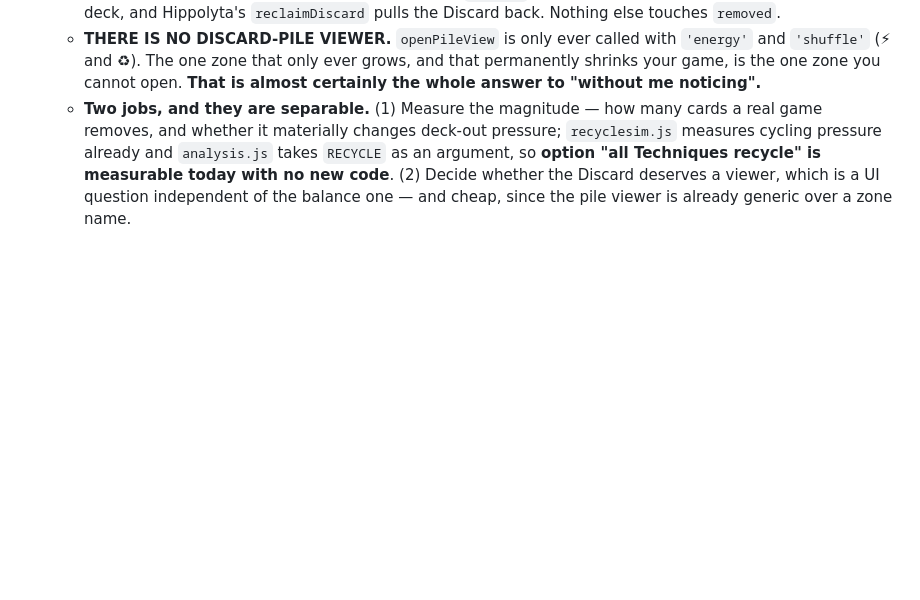
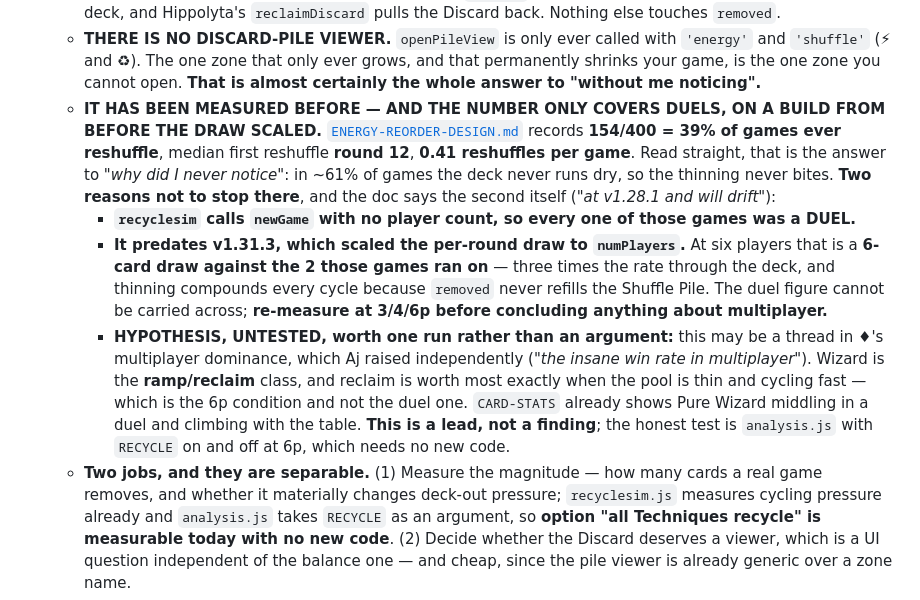
Before and after one commit to aquielleoz/CardmenFighter, a Markdown page: docs/NEXT-SESSION.md, the part around the change. GitHub-like rendering; blank space fills up the shorter version.

Commit message:
docs: the 39% reshuffle figure is duel-only, and predates the draw scaling
Aj, on being told recyclesim exists: "feels like if we have a recyclesim then we've tested this before
ahahaha i feel old". We have — ENERGY-REORDER-DESIGN.md records 154/400 = 39% of games ever
reshuffling, median first reshuffle round 12, 0.41 per game. Read straight that answers "why did I
never notice": in ~61% of games the deck never runs dry, so the thinning never bites.

Two reasons not to stop there, and the doc flags the second itself ("at v1.28.1 and will drift").

recyclesim calls newGame with no player count, so every one of those 400 games was a DUEL. And the
figure predates v1.31.3, which scaled the per-round draw to numPlayers — six cards at a six-player
table against the two those games ran on. Three times the rate through the deck, and the thinning
compounds every cycle because `removed` never refills the Shuffle Pile. The duel number cannot be
carried across.

Also files a lead, explicitly marked untested: this may be a thread in the diamond multiplayer
dominance Aj raised independently, because Wizard is the ramp/reclaim class and reclaim is worth most
exactly when the pool is thin and cycling fast — the 6p condition, not the duel one. CARD-STATS
already has Pure Wizard middling in a duel and climbing with the table. Recorded as a hypothesis
rather than a finding, with the cheap test named: analysis.js with RECYCLE on and off at 6p, no new
code required.

```diff
--- a/docs/NEXT-SESSION.md
+++ b/docs/NEXT-SESSION.md
@@ -98,6 +98,23 @@ A struck-through entry does not belong here — if it shipped, move it to [`CHAN
   - **THERE IS NO DISCARD-PILE VIEWER.** `openPileView` is only ever called with `'energy'` and `'shuffle'`
     (⚡ and ♻). The one zone that only ever grows, and that permanently shrinks your game, is the one zone
     you cannot open. **That is almost certainly the whole answer to "without me noticing".**
+  - **IT HAS BEEN MEASURED BEFORE — AND THE NUMBER ONLY COVERS DUELS, ON A BUILD FROM BEFORE THE DRAW
+    SCALED.** [`ENERGY-REORDER-DESIGN.md`](ENERGY-REORDER-DESIGN.md) records **154/400 = 39% of games ever
+    reshuffle**, median first reshuffle **round 12**, **0.41 reshuffles per game**. Read straight, that is the
+    answer to *"why did I never notice"*: in ~61% of games the deck never runs dry, so the thinning never
+    bites. **Two reasons not to stop there**, and the doc says the second itself (*"at v1.28.1 and will
+    drift"*):
+    - **`recyclesim` calls `newGame` with no player count, so every one of those games was a DUEL.**
+    - **It predates v1.31.3, which scaled the per-round draw to `numPlayers`.** At six players that is a
+      **6-card draw against the 2 those games ran on** — three times the rate through the deck, and thinning
+      compounds every cycle because `removed` never refills the Shuffle Pile. The duel figure cannot be
+      carried across; **re-measure at 3/4/6p before concluding anything about multiplayer.**
+    - **HYPOTHESIS, UNTESTED, worth one run rather than an argument:** this may be a thread in ♦'s
+      multiplayer dominance, which Aj raised independently (*"the insane win rate in multiplayer"*). Wizard is
+      the **ramp/reclaim** class, and reclaim is worth most exactly when the pool is thin and cycling fast —
+      which is the 6p condition and not the duel one. `CARD-STATS` already shows Pure Wizard middling in a
+      duel and climbing with the table. **This is a lead, not a finding**; the honest test is `analysis.js`
+      with `RECYCLE` on and off at 6p, which needs no new code.
   - **Two jobs, and they are separable.** (1) Measure the magnitude — how many cards a real game removes, and
     whether it materially changes deck-out pressure; `recyclesim.js` measures cycling pressure already and
     `analysis.js` takes `RECYCLE` as an argument, so **option "all Techniques recycle" is measurable today
```
